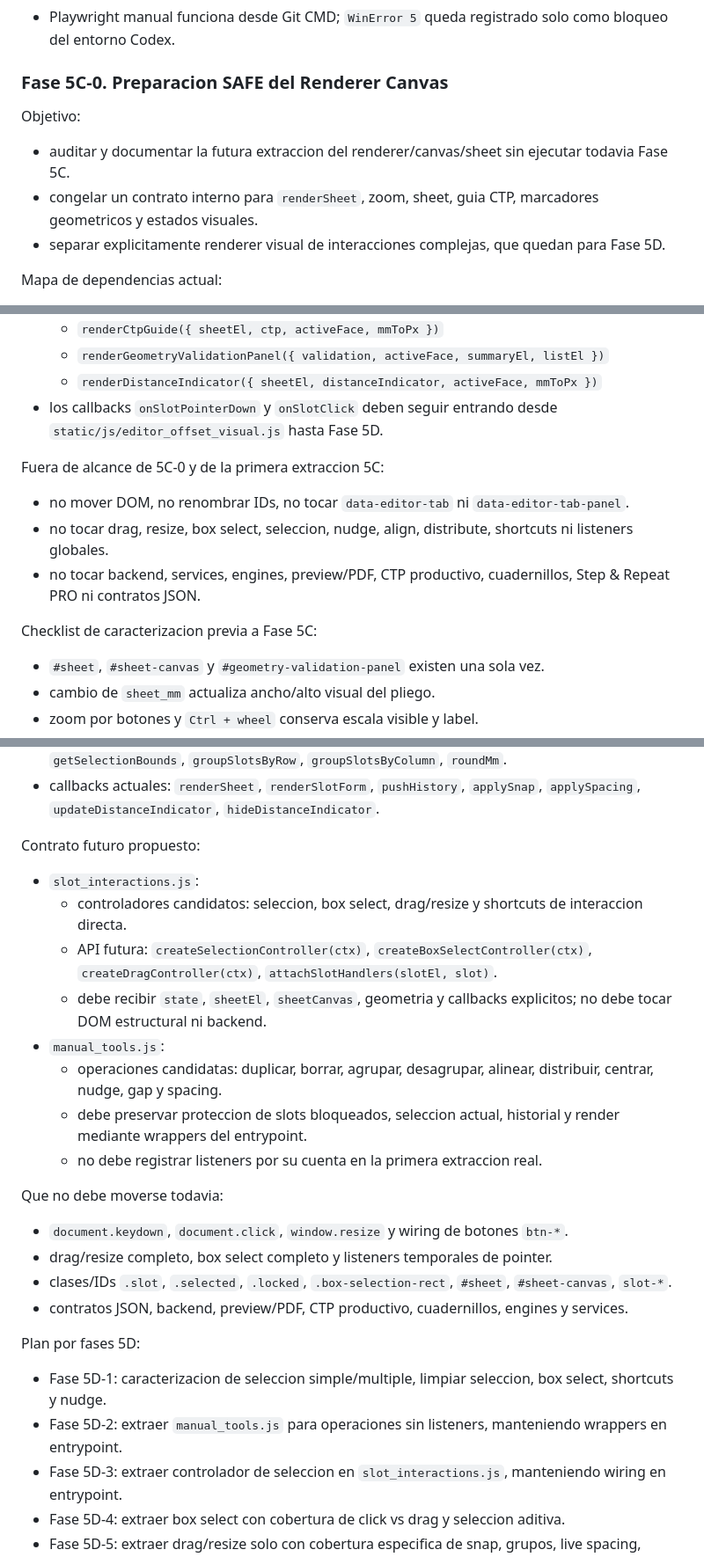
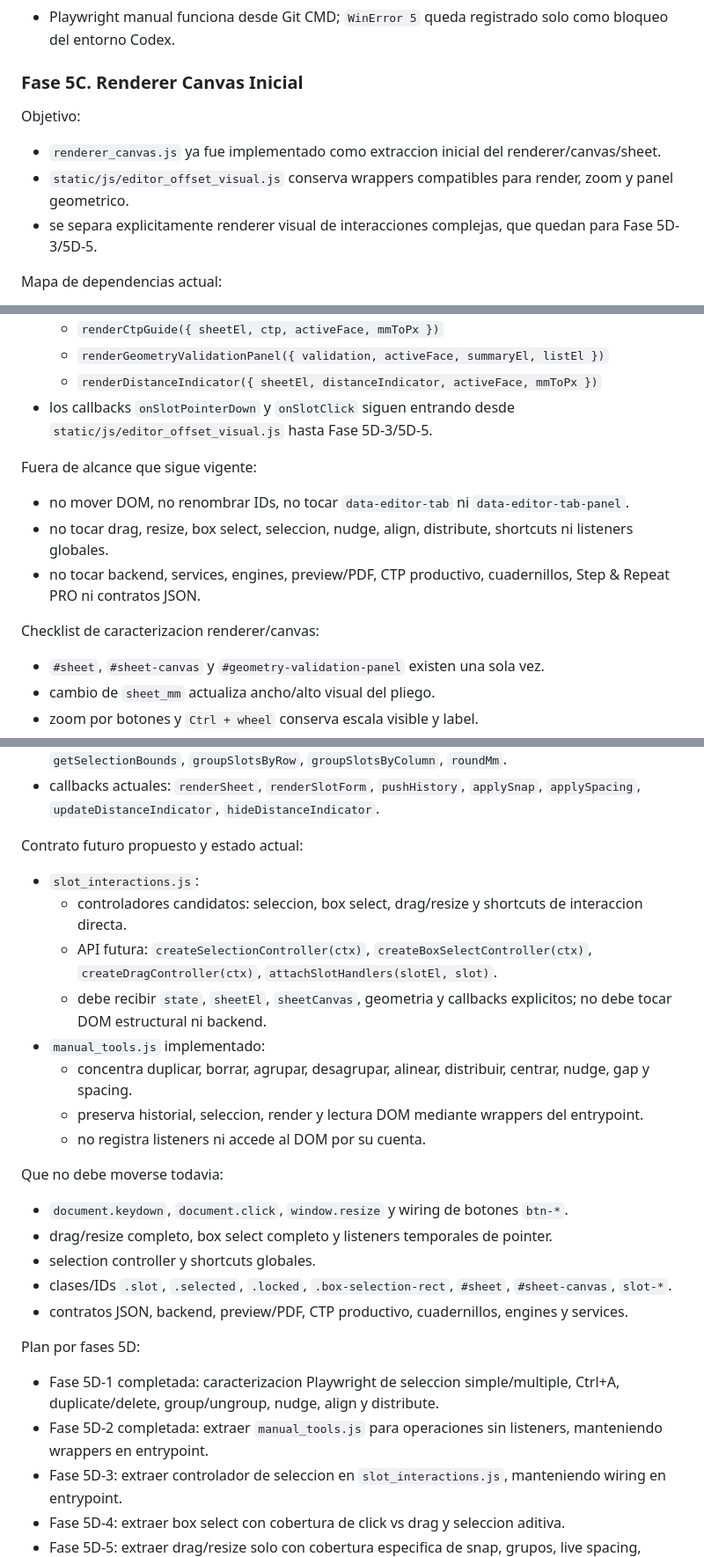
Before and after one commit to Anibalmartineez/revista-montaje-ai, a Markdown page: DOCS/OFFSET/04_PLAN_OFFSET.md, 3 parts joined by grey strips. Shown at 88% size. GitHub-like rendering.

```diff
--- a/DOCS/OFFSET/04_PLAN_OFFSET.md
+++ b/DOCS/OFFSET/04_PLAN_OFFSET.md
@@ -329,13 +334,13 @@ Garantias:
 - `editor_advisor` sigue CLI-only/read-only, sin Flask/UI/endpoints ni escritura.
 - Playwright manual funciona desde Git CMD; `WinError 5` queda registrado solo como bloqueo del entorno Codex.
 
-### Fase 5C-0. Preparacion SAFE del Renderer Canvas
+### Fase 5C. Renderer Canvas Inicial
 
 Objetivo:
 
-- auditar y documentar la futura extraccion del renderer/canvas/sheet sin ejecutar todavia Fase 5C.
-- congelar un contrato interno para `renderSheet`, zoom, sheet, guia CTP, marcadores geometricos y estados visuales.
-- separar explicitamente renderer visual de interacciones complejas, que quedan para Fase 5D.
+- `renderer_canvas.js` ya fue implementado como extraccion inicial del renderer/canvas/sheet.
+- `static/js/editor_offset_visual.js` conserva wrappers compatibles para render, zoom y panel geometrico.
+- se separa explicitamente renderer visual de interacciones complejas, que quedan para Fase 5D-3/5D-5.
 
 Mapa de dependencias actual:
 
@@ -358,15 +363,15 @@ Contrato interno futuro propuesto para Fase 5C:
   - `renderCtpGuide({ sheetEl, ctp, activeFace, mmToPx })`
   - `renderGeometryValidationPanel({ validation, activeFace, summaryEl, listEl })`
   - `renderDistanceIndicator({ sheetEl, distanceIndicator, activeFace, mmToPx })`
-- los callbacks `onSlotPointerDown` y `onSlotClick` deben seguir entrando desde `static/js/editor_offset_visual.js` hasta Fase 5D.
+- los callbacks `onSlotPointerDown` y `onSlotClick` siguen entrando desde `static/js/editor_offset_visual.js` hasta Fase 5D-3/5D-5.
 
-Fuera de alcance de 5C-0 y de la primera extraccion 5C:
+Fuera de alcance que sigue vigente:
 
 - no mover DOM, no renombrar IDs, no tocar `data-editor-tab` ni `data-editor-tab-panel`.
 - no tocar drag, resize, box select, seleccion, nudge, align, distribute, shortcuts ni listeners globales.
 - no tocar backend, services, engines, preview/PDF, CTP productivo, cuadernillos, Step & Repeat PRO ni contratos JSON.
 
-Checklist de caracterizacion previa a Fase 5C:
+Checklist de caracterizacion renderer/canvas:
 
 - `#sheet`, `#sheet-canvas` y `#geometry-validation-panel` existen una sola vez.
 - cambio de `sheet_mm` actualiza ancho/alto visual del pliego.
@@ -409,28 +414,29 @@ Dependencias de estado:
 - helpers de geometria: `getEffectiveSlotBox`, `slotCoordsFromBox`, `slotFootprintRect`, `getSelectionBounds`, `groupSlotsByRow`, `groupSlotsByColumn`, `roundMm`.
 - callbacks actuales: `renderSheet`, `renderSlotForm`, `pushHistory`, `applySnap`, `applySpacing`, `updateDistanceIndicator`, `hideDistanceIndicator`.
 
-Contrato futuro propuesto:
+Contrato futuro propuesto y estado actual:
 
 - `slot_interactions.js`:
   - controladores candidatos: seleccion, box select, drag/resize y shortcuts de interaccion directa.
   - API futura: `createSelectionController(ctx)`, `createBoxSelectController(ctx)`, `createDragController(ctx)`, `attachSlotHandlers(slotEl, slot)`.
   - debe recibir `state`, `sheetEl`, `sheetCanvas`, geometria y callbacks explicitos; no debe tocar DOM estructural ni backend.
-- `manual_tools.js`:
-  - operaciones candidatas: duplicar, borrar, agrupar, desagrupar, alinear, distribuir, centrar, nudge, gap y spacing.
-  - debe preservar proteccion de slots bloqueados, seleccion actual, historial y render mediante wrappers del entrypoint.
-  - no debe registrar listeners por su cuenta en la primera extraccion real.
+- `manual_tools.js` implementado:
+  - concentra duplicar, borrar, agrupar, desagrupar, alinear, distribuir, centrar, nudge, gap y spacing.
+  - preserva historial, seleccion, render y lectura DOM mediante wrappers del entrypoint.
+  - no registra listeners ni accede al DOM por su cuenta.
 
 Que no debe moverse todavia:
 
 - `document.keydown`, `document.click`, `window.resize` y wiring de botones `btn-*`.
 - drag/resize completo, box select completo y listeners temporales de pointer.
+- selection controller y shortcuts globales.
 - clases/IDs `.slot`, `.selected`, `.locked`, `.box-selection-rect`, `#sheet`, `#sheet-canvas`, `slot-*`.
 - contratos JSON, backend, preview/PDF, CTP productivo, cuadernillos, engines y services.
 
 Plan por fases 5D:
 
-- Fase 5D-1: caracterizacion de seleccion simple/multiple, limpiar seleccion, box select, shortcuts y nudge.
-- Fase 5D-2: extraer `manual_tools.js` para operaciones sin listeners, manteniendo wrappers en entrypoint.
+- Fase 5D-1 completada: caracterizacion Playwright de seleccion simple/multiple, Ctrl+A, duplicate/delete, group/ungroup, nudge, align y distribute.
+- Fase 5D-2 completada: extraer `manual_tools.js` para operaciones sin listeners, manteniendo wrappers en entrypoint.
 - Fase 5D-3: extraer controlador de seleccion en `slot_interactions.js`, manteniendo wiring en entrypoint.
 - Fase 5D-4: extraer box select con cobertura de click vs drag y seleccion aditiva.
 - Fase 5D-5: extraer drag/resize solo con cobertura especifica de snap, grupos, live spacing, distancia util e historial.
```
Also changed, not shown: other parts of DOCS/OFFSET/04_PLAN_OFFSET.md (+12 -7 lines), DOCS/OFFSET/05_DIARIO_OFFSET.md (+18 -0 lines), DOCS/OFFSET/14_MAPA_FUNCIONAL_EDITOR_VISUAL_IA.md (+17 -14 lines).
